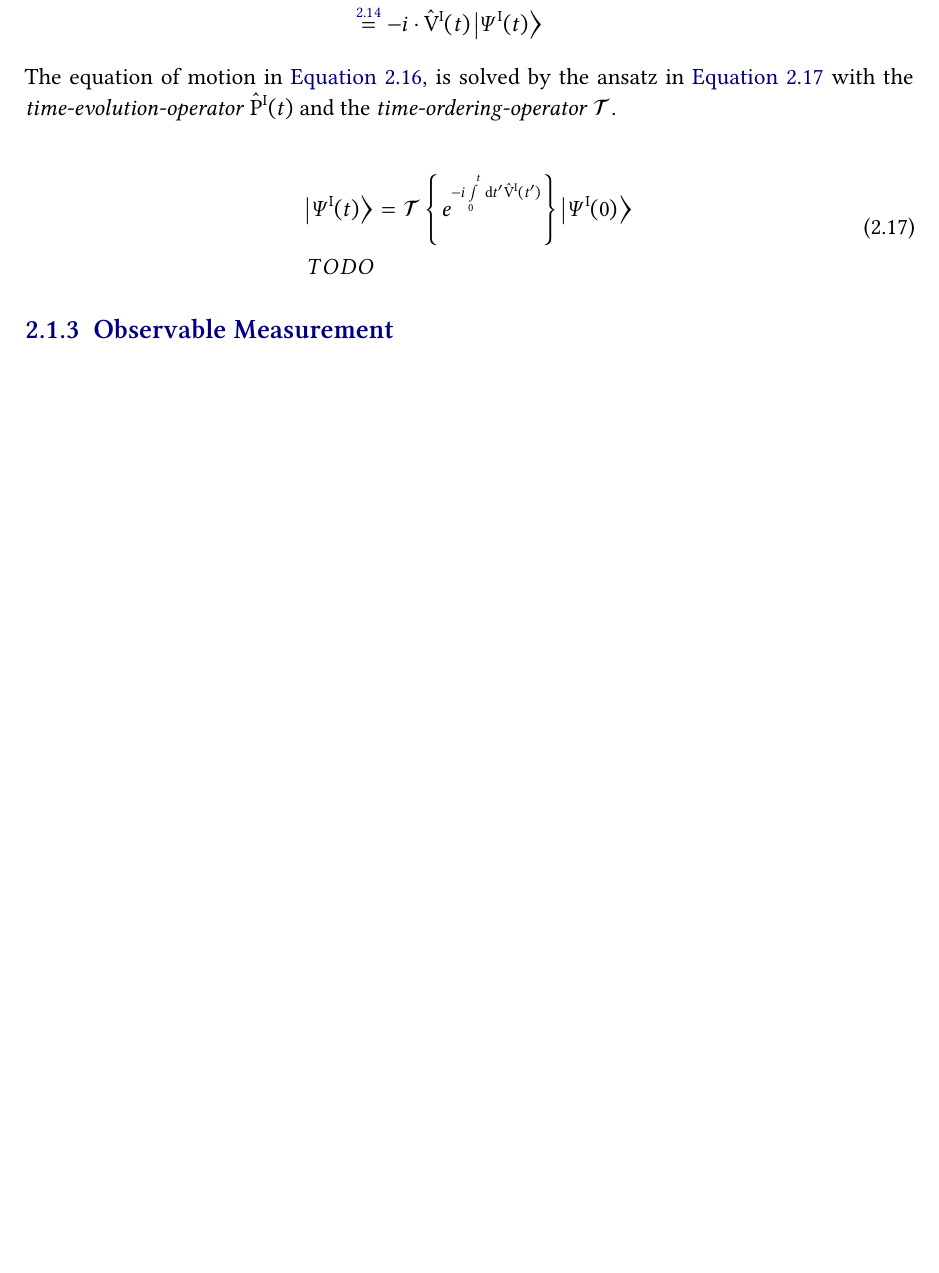
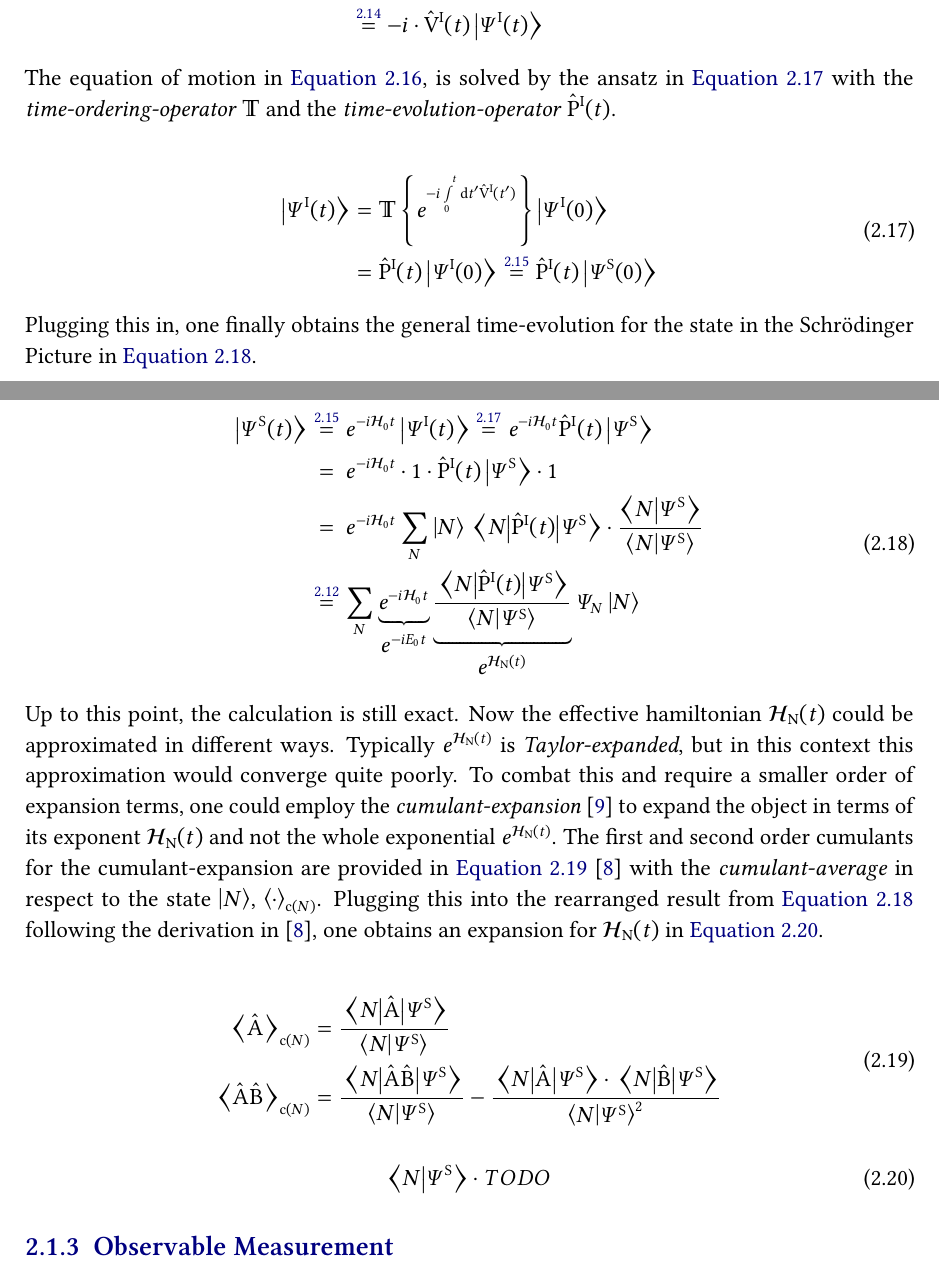
Before and after one commit to jonas-kell/master-thesis-documents, a LaTeX thesis (practical-training-latex/practical-traning-report-jonas-kell.tex, which reads practical-training-latex/theory/physics/interaction-picture/interaction-picture.tex, shared-latex/commands.tex): part of page 9 of 12 before the commit and two parts of pages 9 and 10 of 13 after it, the two joined at a grey line, cut so that both start at the same text, the shorter picture padded with empty space. Compiled offline with pdfLaTeX.

Commit message:
feat: better bra-c-ket stuff and start time-evolution

```diff
--- a/practical-training-latex/theory/physics/interaction-picture/interaction-picture.tex
+++ b/practical-training-latex/theory/physics/interaction-picture/interaction-picture.tex
@@ -58,14 +58,50 @@ Differentiating \autoref{eq:time-evolution-interaction} and substituting the spe
     \end{split}
 \end{equation}
 
-The equation of motion in \autoref{eq:equation-of-motion-interaction-picture}, is solved by the ansatz in \autoref{eq:solve-equation-of-motion} with the \emph{time-evolution-operator} \timeEvolutionOperator[\interactionPicture] and the \emph{time-ordering-operator} \timeOrderingOperator.
+The equation of motion in \autoref{eq:equation-of-motion-interaction-picture}, is solved by the ansatz in \autoref{eq:solve-equation-of-motion} with the  \emph{time-ordering-operator} \timeOrderingOperator and the \emph{time-evolution-operator} \timeEvolutionOperator[\interactionPicture].
 
 \begin{equation}
     \label{eq:solve-equation-of-motion}
     \begin{split}
         \ketpsiof[\interactionPicture]{t} &= \timeOrderingOperator \left\lbrace e^{-i\int\limits_0^t \text{d} t' \VhamiltonianOfTPrime[\interactionPicture]}\right\rbrace \ketpsiof[\interactionPicture]{0}\\
-        TODO
+        &= \timeEvolutionOperator[\interactionPicture] \ketpsiof[\interactionPicture]{0} \stackrel{\ref{eq:time-evolution-interaction}}{=} \timeEvolutionOperator[\interactionPicture] \ketpsiof[\schroedingerPicture]{0}
     \end{split}
 \end{equation}
 
+Plugging this in, one finally obtains the general time-evolution for the state in the Schrödinger Picture in \autoref{eq:time-evolution-target}.
+
+\begin{equation}
+    \label{eq:time-evolution-target}
+    \begin{split}
+        \ketpsiof[\schroedingerPicture]{t} &\stackrel{\ref{eq:time-evolution-interaction}}{=} e^{-i \HzeroHamiltonian{} t} \ketpsiof[\interactionPicture]{t}
+        \stackrel{\ref{eq:solve-equation-of-motion}}{=}
+        e^{-i \HzeroHamiltonian{} t} \timeEvolutionOperator[\interactionPicture] \ketpsi[\schroedingerPicture]{} \\
+        &\stackrel{\phantom{\ref{eq:solve-equation-of-motion}}}{=}
+        e^{-i \HzeroHamiltonian{} t} \cdot 1 \cdot  \timeEvolutionOperator[\interactionPicture] \ketpsi[\schroedingerPicture]{}\cdot 1\\
+        &\stackrel{\phantom{\ref{eq:solve-equation-of-motion}}}{=}
+        e^{-i \HzeroHamiltonian{} t} \lsum[N] \ketN{} \bracketHelper{N}{\timeEvolutionOperator[\interactionPicture]}{\picturePsi[\schroedingerPicture]{}} \cdot \frac{\braketHelper{N}{\picturePsi[\schroedingerPicture]{}}}{\braketHelper{N}{\picturePsi[\schroedingerPicture]{}}}\\
+        &\stackrel{\ref{eq:base-expansion-state}}{=}
+        \lsum[N] \underbrace{e^{-i \HzeroHamiltonian{} t}}_{\text{\normalsize{$e^{-i E_0 t}$}}}  \underbrace{\frac{\bracketHelper{N}{\timeEvolutionOperator[\interactionPicture]}{\picturePsi[\schroedingerPicture]{}}}{\braketHelper{N}{\picturePsi[\schroedingerPicture]{}}}}_{\text{\normalsize{$e^{\HeffOft}$}}}  \psiN \ketN{}
+    \end{split}
+\end{equation}
+
+Up to this point, the calculation is still exact. Now the effective hamiltonian \HeffOft could be approximated in different ways. Typically $e^{\HeffOft}$ is \emph{Taylor-expanded}, but in this context this approximation would converge quite poorly.
+To combat this and require a smaller order of expansion terms, one could employ the \emph{cumulant-expansion} \cite{cumulantExpansionOriginalDerivation} to expand the object in terms of its exponent \HeffOft and not the whole exponential $e^{\HeffOft}$.
+The first and second order cumulants for the cumulant-expansion are provided in \autoref{eq:cumulant-expansion-coefficients} \cite{variationalClassicalNetworksPaper} with the \emph{cumulant-average} in respect to the state $\ketN$, $\left\langle\cdot\right\rangle_{\text{c}(N)}$.
+Plugging this into the rearranged result from \autoref{eq:time-evolution-target} following the derivation in \cite{variationalClassicalNetworksPaper}, one obtains an expansion for \HeffOft in \autoref{eq:cumulant-expansion}.
+
+\begin{equation}
+    \label{eq:cumulant-expansion-coefficients}
+    \begin{split}
+        \left\langle\Aop\right\rangle_{\text{c}(N)} &= \frac{ \bracketHelper{N}{\Aop}{\picturePsi[\schroedingerPicture]{}}}{\braketHelper{N}{\picturePsi[\schroedingerPicture]{}}}\\
+        \left\langle\Aop\Bop\right\rangle_{\text{c}(N)} &= \frac{\bracketHelper{N}{\Aop\Bop}{\picturePsi[\schroedingerPicture]{}}}{\braketHelper{N}{\picturePsi[\schroedingerPicture]{}}} -  \frac{\bracketHelper{N}{\Aop}{\picturePsi[\schroedingerPicture]{}} \cdot \bracketHelper{N}{\Bop}{\picturePsi[\schroedingerPicture]{}}}{\braketHelper{N}{\picturePsi[\schroedingerPicture]{}}^2}\\
+    \end{split}
+\end{equation}
+
+\begin{equation}
+    \label{eq:cumulant-expansion}
+    \braketHelper{N}{\picturePsi[\schroedingerPicture]{}} \cdot TODO
+\end{equation}
+
+
 % TODO
--- a/shared-latex/commands.tex
+++ b/shared-latex/commands.tex
@@ -35,6 +35,7 @@
 \newcommand{\dop}[3][]{\generalop{d}{#3}{#1}{#2}{}{}{}}
 \newcommand{\nop}[3][]{\generalop{n}{}{#1}{#2}{,\,}{#3}{}}
 \newcommand{\Aop}[1][]{\generalop{A}{}{#1}{}{}{}{}}
+\newcommand{\Bop}[1][]{\generalop{B}{}{#1}{}{}{}{}}
 \newcommand{\copOfT}[3][]{\generalop{c}{#3}{#1}{#2}{}{}{(t)}}
 \newcommand{\dopOfT}[3][]{\generalop{d}{#3}{#1}{#2}{}{}{(t)}}
 \newcommand{\nopOfT}[3][]{\generalop{n}{}{#1}{#2}{,\,}{#3}{(t)}}
@@ -46,8 +47,9 @@
 \newcommand{\HzeroHamiltonian}[1][]{\ensuremath{\hamiltonian_0^{#1}}\xspace}
 \newcommand{\VhamiltonianOfT}[1][]{\ensuremath{\hat{\text{V}}^{#1}(t)}\xspace}
 \newcommand{\VhamiltonianOfTPrime}[1][]{\ensuremath{\hat{\text{V}}^{#1}(t')}\xspace} % TODO refactor
+\newcommand{\HeffOft}[1][N]{\ensuremath{\hamiltonian_\text{#1}(t)}\xspace}
 
-\newcommand{\timeOrderingOperator}{\ensuremath{\mathcal{T}}\xspace}
+\newcommand{\timeOrderingOperator}{\ensuremath{\mathbb{T}}\xspace}
 \newcommand{\timeEvolutionOperator}[1][]{\ensuremath{\hat{\text{P}}^{#1}(t)}\xspace}
 
 \newcommand{\lsum}[1][l]{\ensuremath{\sum\limits_{#1}}\xspace}
@@ -64,6 +66,7 @@
 \newcommand{\brapsiof}[2][]{\brapsi[#1]{(#2)}}
 \newcommand{\ketpsiof}[2][]{\ketpsi[#1]{(#2)}}
 \newcommand{\braketHelper}[2]{\ensuremath{\braket{#1}{#2}}\xspace}
+\newcommand{\bracketHelper}[3]{\ensuremath{\matrixel{#1}{#2}{#3}}\xspace}
 
 \newcommand{\braN}[1][N]{\ensuremath{\bra{#1}}\xspace}
 \newcommand{\ketN}[1][N]{\ensuremath{\ket{#1}}\xspace}
```
